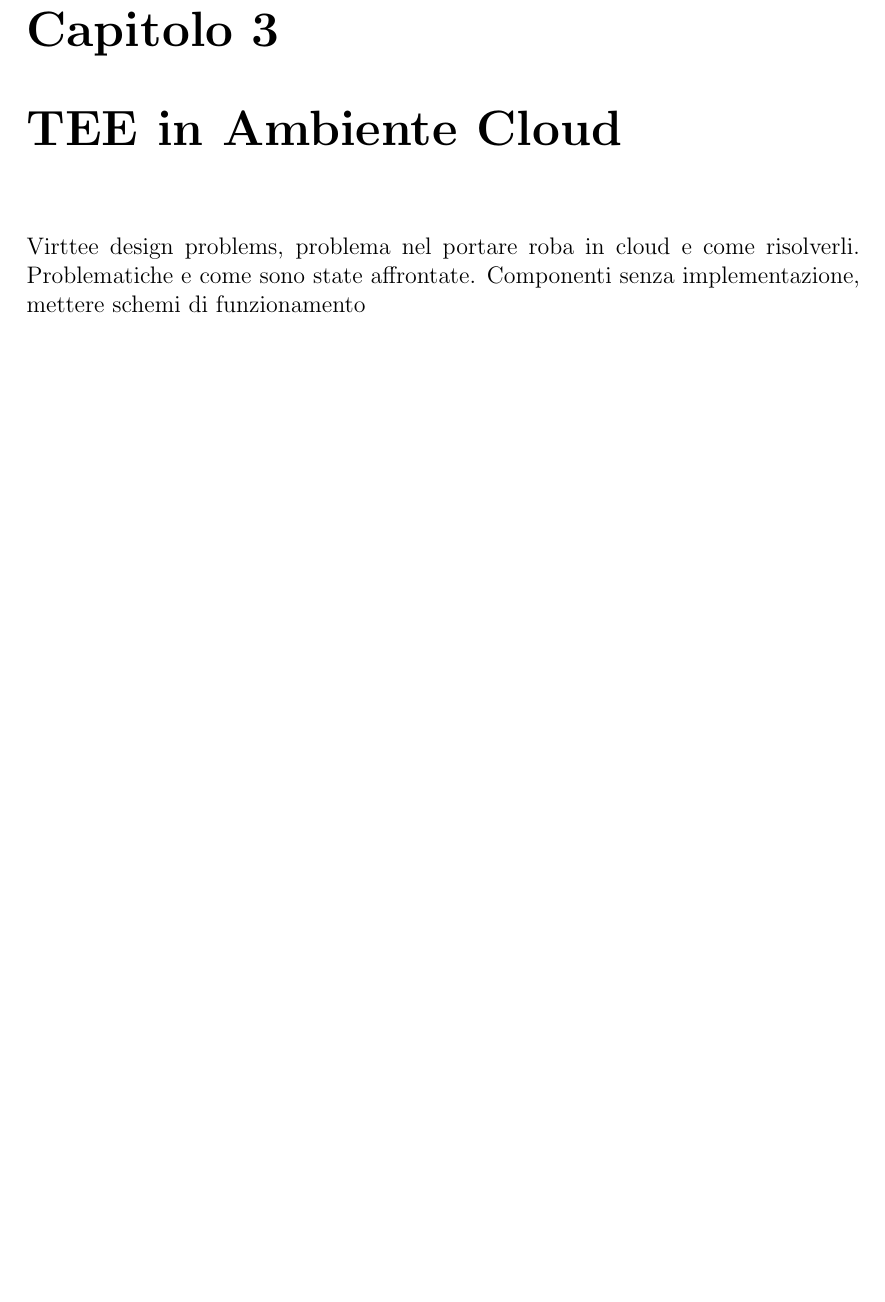
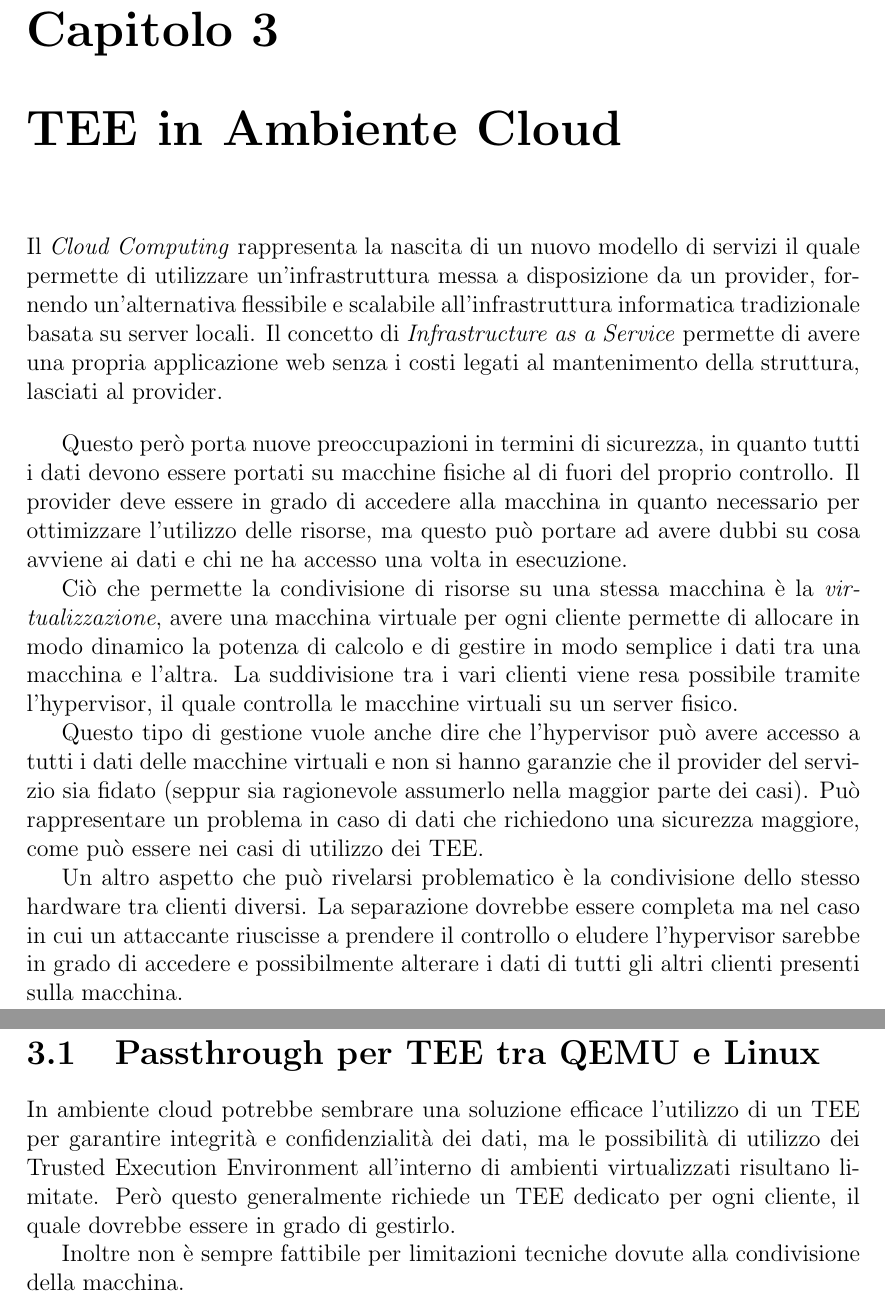
Before and after one commit to MaxL22/tesi, a LaTeX document (main.tex): part of page 24 of 30 before the commit and two parts of pages 25 and 26 of 32 after it, the two joined at a grey line, cut so that both start at the same text, the shorter picture padded with empty space. Compiled offline with pdfLaTeX.

Commit message:
inizio TEE Cloud

```diff
--- a/main.tex
+++ b/main.tex
@@ -490,9 +490,31 @@
 
 	\chapter{TEE in Ambiente Cloud}
 	\label{cap:problema}
-	Virttee design problems, problema nel portare roba in cloud e come risolverli. Problematiche e come sono state affrontate. Componenti senza implementazione, mettere schemi di funzionamento
+	%Virttee design problems, problema nel portare roba in cloud e come risolverli. Problematiche e come sono state affrontate. Componenti senza implementazione, mettere schemi di funzionamento
+	Il \textit{Cloud Computing} rappresenta la nascita di un nuovo modello di servizi il quale permette di utilizzare un'infrastruttura messa a disposizione da un provider, fornendo un'alternativa flessibile e scalabile all'infrastruttura informatica tradizionale basata su server locali. Il concetto di \textit{Infrastructure as a Service} permette di avere una propria applicazione web senza i costi legati al mantenimento della struttura, lasciati al provider.
 
-	\chapter{Sicurezza dei Dati}
+	\bigbreak
+
+	Questo però porta nuove preoccupazioni in termini di sicurezza, in quanto tutti i dati devono essere portati su macchine fisiche al di fuori del proprio controllo. Il provider deve essere in grado di accedere alla macchina in quanto necessario per ottimizzare l'utilizzo delle risorse, ma questo può portare ad avere dubbi su cosa avviene ai dati e chi ne ha accesso una volta in esecuzione.
+
+	Ciò che permette la condivisione di risorse su una stessa macchina è la \textit{virtualizzazione}, avere una macchina virtuale per ogni cliente permette di allocare in modo dinamico la potenza di calcolo e di gestire in modo semplice i dati tra una macchina e l'altra. La suddivisione tra i vari clienti viene resa possibile tramite l'hypervisor, il quale controlla le macchine virtuali su un server fisico.
+
+	Questo tipo di gestione vuole anche dire che l'hypervisor può avere accesso a tutti i dati delle macchine virtuali e non si hanno garanzie che il provider del servizio sia fidato (seppur sia ragionevole assumerlo nella maggior parte dei casi). Può rappresentare un problema in caso di dati che richiedono una sicurezza maggiore, come può essere nei casi di utilizzo dei TEE.
+
+	Un altro aspetto che può rivelarsi problematico è la condivisione dello stesso hardware tra clienti diversi. La separazione dovrebbe essere completa ma nel caso in cui un attaccante riuscisse a prendere il controllo o eludere l'hypervisor sarebbe in grado di accedere e possibilmente alterare i dati di tutti gli altri clienti presenti sulla macchina.
+
+	\section{Passthrough per TEE tra QEMU e Linux}
+	\label{sec:passthrough}
+	In ambiente cloud potrebbe sembrare una soluzione efficace l'utilizzo di un TEE per garantire integrità e confidenzialità dei dati, ma le possibilità di utilizzo dei Trusted Execution Environment all'interno di ambienti virtualizzati risultano limitate. Però questo generalmente richiede un TEE dedicato per ogni cliente, il quale dovrebbe essere in grado di gestirlo.
+
+	Inoltre non è sempre fattibile per limitazioni tecniche dovute alla condivisione della macchina.
+
+
+	%Da scrivere:
+	%	Riportare informazioni Passthrough
+	%	Cosa si vuole fare e soluzioni pensate
+
+	\chapter{Implementazione}
 	\label{cap:implementazione}
 	Nome WIP. Dettagli riguardo all'implementazione, soluzioni tecniche trovate
 	%Iniziare con ciò che ha fatto marco?
```
